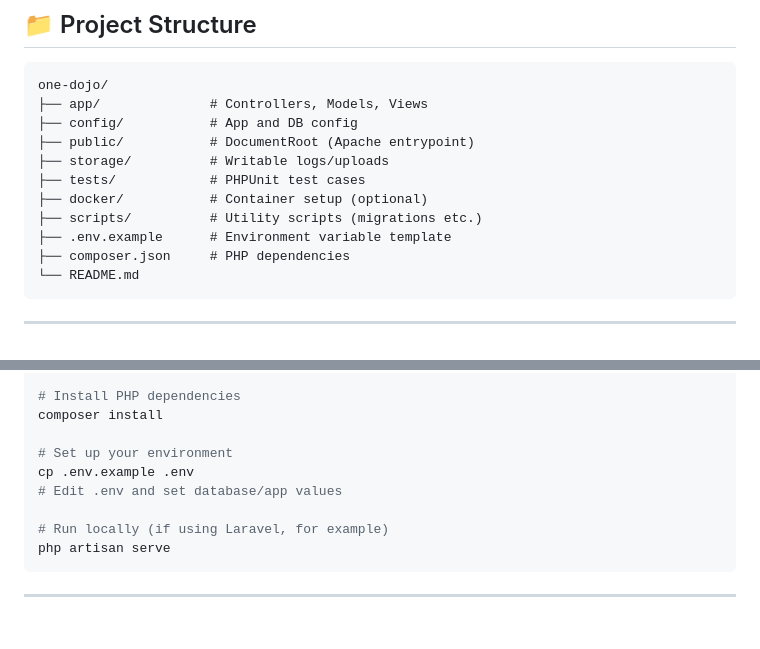
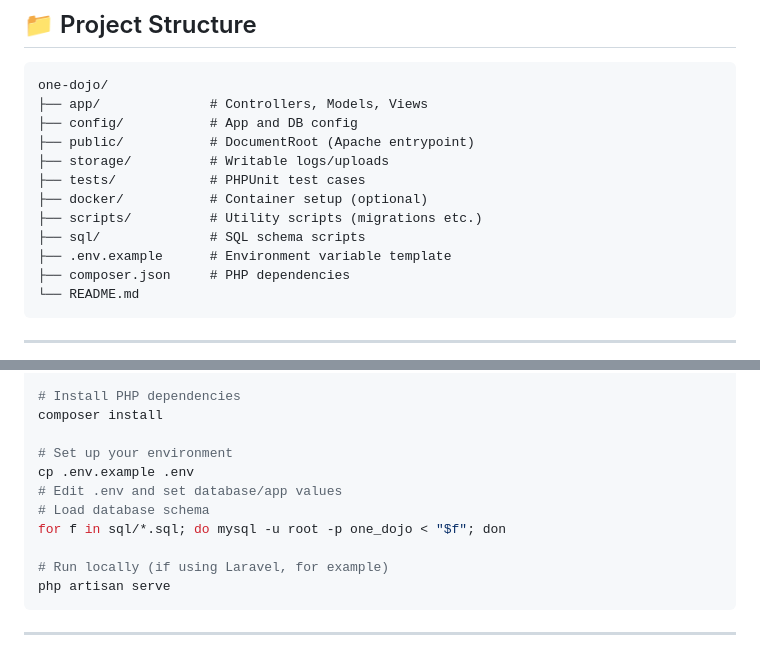
Before and after one commit to jweese74/One-Dojo, a Markdown page: README.md, 2 parts joined by grey strips. GitHub-like rendering; blank space fills up the shorter version.

```diff
--- a/README.md
+++ b/README.md
@@ -57,6 +57,7 @@ one-dojo/
 ├── tests/            # PHPUnit test cases
 ├── docker/           # Container setup (optional)
 ├── scripts/          # Utility scripts (migrations etc.)
+├── sql/              # SQL schema scripts
 ├── .env.example      # Environment variable template
 ├── composer.json     # PHP dependencies
 └── README.md
@@ -77,6 +78,8 @@ composer install
 # Set up your environment
 cp .env.example .env
 # Edit .env and set database/app values
+# Load database schema
+for f in sql/*.sql; do mysql -u root -p one_dojo < "$f"; don
 
 # Run locally (if using Laravel, for example)
 php artisan serve
```
